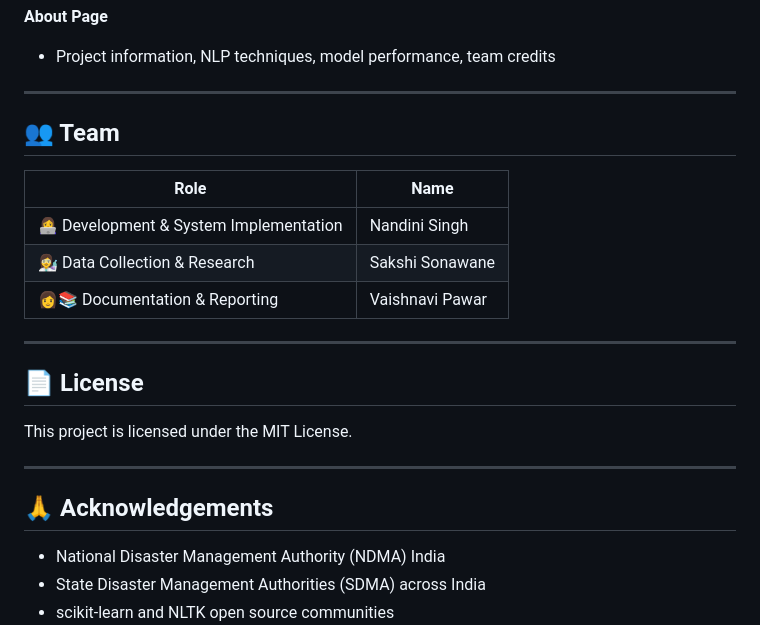
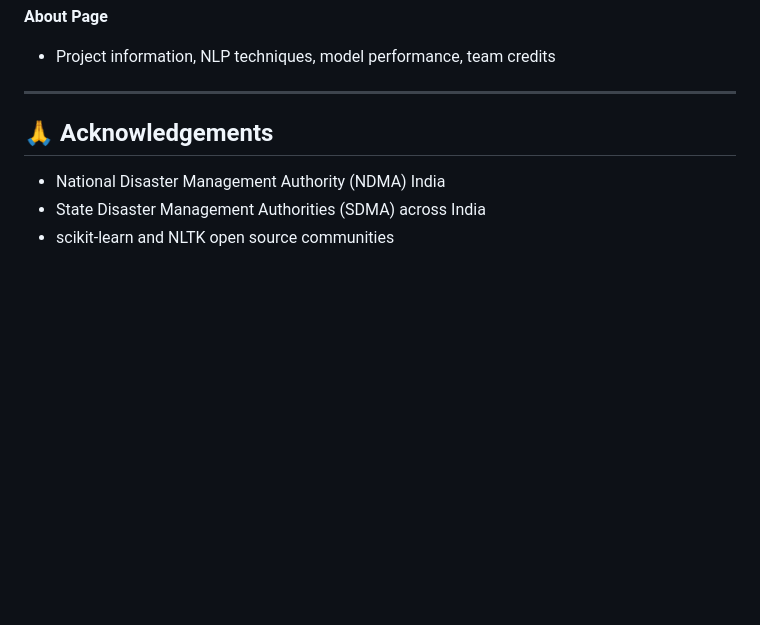
Before and after one commit to Nandini2122/crisis-text, a Markdown page: README.md, the part around the change. Drawn GitHub-style; blank space fills up the shorter version.

```diff
--- a/README.md
+++ b/README.md
@@ -233,23 +233,6 @@ http://127.0.0.1:5000
 - Project information, NLP techniques, model performance, team credits
 
 ---
-
-## 👥 Team
-
-| Role | Name |
-|---|---|
-| 👩‍💻 Development & System Implementation | Nandini Singh |
-| 👩‍🔬 Data Collection & Research | Sakshi Sonawane |
-| 👩‍📚 Documentation & Reporting | Vaishnavi Pawar |
-
----
-
-## 📄 License
-
-This project is licensed under the MIT License.
-
----
-
 ## 🙏 Acknowledgements
 
 - National Disaster Management Authority (NDMA) India
```
